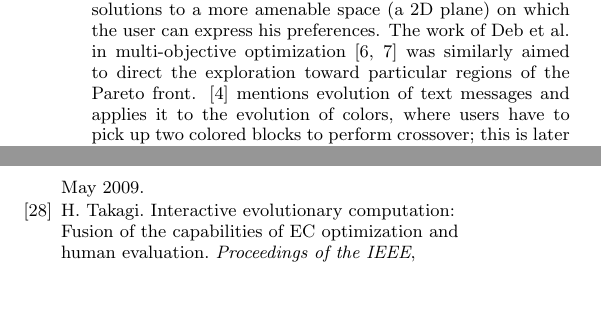
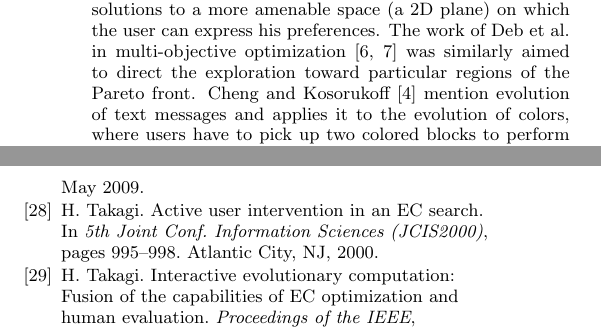
Before and after one commit to JJ/vizgec2016, a LaTeX paper (vizgec16.tex, which reads carlos.bib): two parts of the columns of pages 2 and 6 of 6, joined at a grey line, cut so that both start at the same text, the shorter picture padded with empty space. Compiled offline with pdfLaTeX.

Commit message:
Added missing bibitem. Minor correction in text

```diff
--- a/carlos.bib
+++ b/carlos.bib
@@ -7,6 +7,15 @@
 	Pages = {1275-1296},
 	Title = {Interactive Evolutionary Computation: Fusion of the Capabilities of {EC} Optimization and Human Evaluation},
 	Year = {2001}}
+
+
+@incollection{takagi-jcis2000,
+	Address = {Atlantic City, NJ},
+	Author = {Takagi, H.},
+	Booktitle = {5th Joint Conf. Information Sciences (JCIS2000)},
+	Pages = {995-998},
+	Title = {Active user intervention in an {EC} search},
+	Year = {2000}}
 
 
 @book{Daw86,
--- a/vizgec16.tex
+++ b/vizgec16.tex
@@ -199,7 +199,7 @@ to project the population of solutions to a more amenable space (a 2D plane)
 on which the user can express his preferences. The work of Deb et al. in
 multi-objective optimization \cite{DC07,DK07} was similarly aimed to direct
 the exploration toward particular regions of the Pareto front.
-\cite{cheng2004interactive} mentions evolution of text messages and
+Cheng and Kosorukoff \cite{cheng2004interactive} mention evolution of text messages and
 applies it to the evolution of colors, where users have to pick up two
 colored blocks to perform crossover; this is later on extended to the
 OneMax problem, comparing the performance of a human operator who does
```
